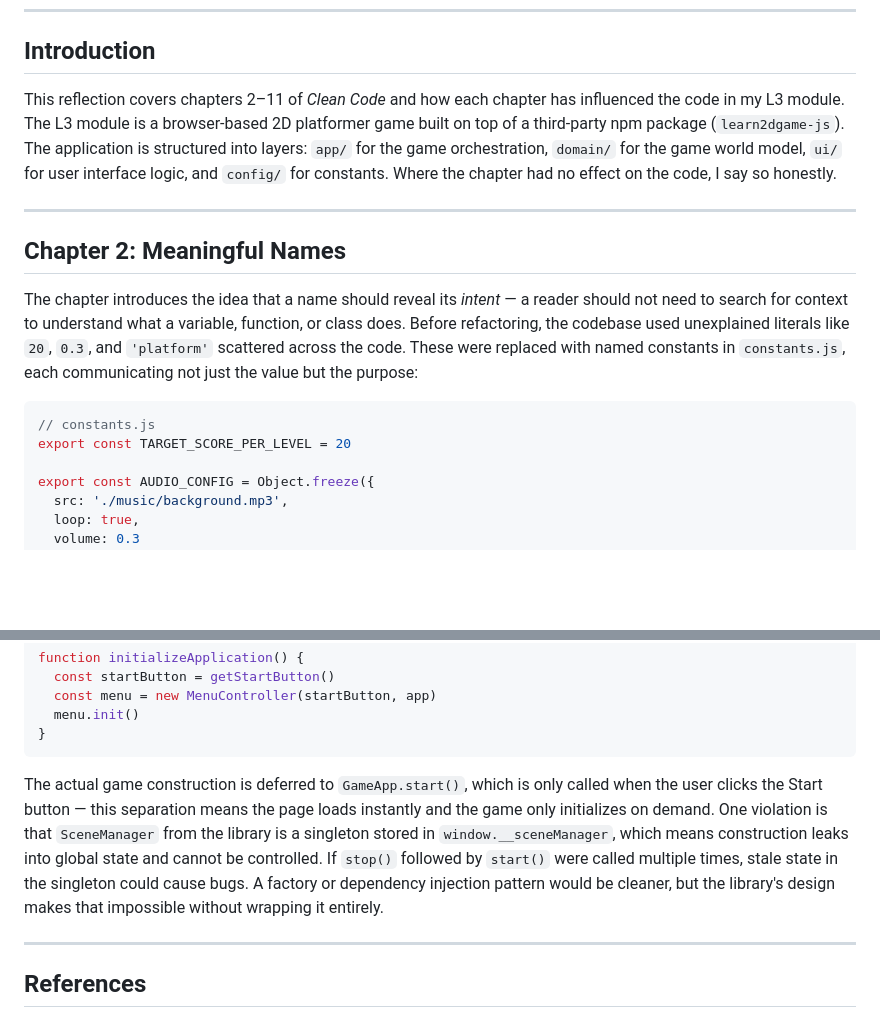
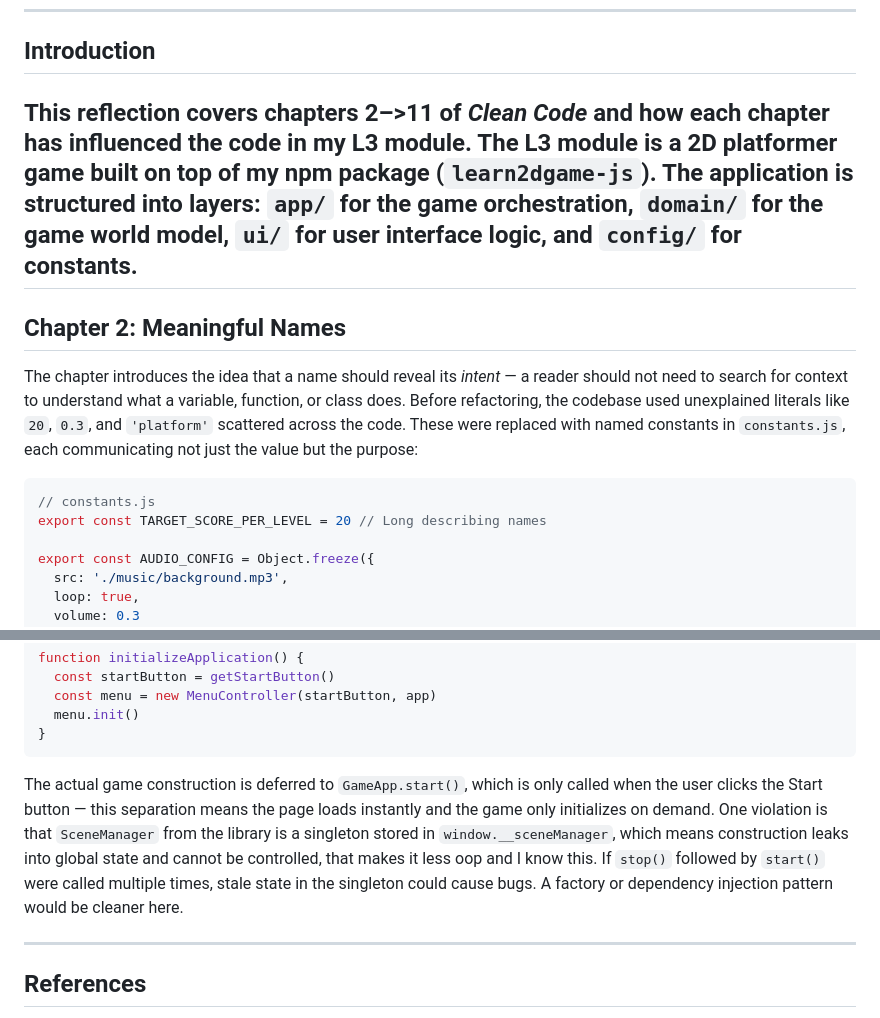
Before and after one commit to Liberaa/L3-Module, a Markdown page: docs/reflection.md, 2 parts joined by grey strips. Rendered like a GitHub page; blank space fills up the shorter version.

Commit message:
Reflection with chapter kompletering

````diff
--- a/docs/reflection.md
+++ b/docs/reflection.md
@@ -9,8 +9,7 @@
 
 ## Introduction
 
-This reflection covers chapters 2–11 of *Clean Code* and how each chapter has influenced the code in my L3 module. The L3 module is a browser-based 2D platformer game built on top of a third-party npm package (`learn2dgame-js`). The application is structured into layers: `app/` for the game orchestration, `domain/` for the game world model, `ui/` for user interface logic, and `config/` for constants. Where the chapter had no effect on the code, I say so honestly.
-
+This reflection covers chapters 2–>11 of *Clean Code* and how each chapter has influenced the code in my L3 module. The L3 module is a 2D platformer game built on top of my npm package (`learn2dgame-js`). The application is structured into layers: `app/` for the game orchestration, `domain/` for the game world model, `ui/` for user interface logic, and `config/` for constants.
 ---
 
 ## Chapter 2: Meaningful Names
@@ -19,7 +18,7 @@ The chapter introduces the idea that a name should reveal its *intent* — a rea
 
 ```javascript
 // constants.js
-export const TARGET_SCORE_PER_LEVEL = 20
+export const TARGET_SCORE_PER_LEVEL = 20 // Long describing names
 
 export const AUDIO_CONFIG = Object.freeze({
   src: './music/background.mp3',
@@ -243,7 +242,7 @@ function initializeApplication() {
 }
 ```
 
-The actual game construction is deferred to `GameApp.start()`, which is only called when the user clicks the Start button — this separation means the page loads instantly and the game only initializes on demand. One violation is that `SceneManager` from the library is a singleton stored in `window.__sceneManager`, which means construction leaks into global state and cannot be controlled. If `stop()` followed by `start()` were called multiple times, stale state in the singleton could cause bugs. A factory or dependency injection pattern would be cleaner, but the library's design makes that impossible without wrapping it entirely.
+The actual game construction is deferred to `GameApp.start()`, which is only called when the user clicks the Start button — this separation means the page loads instantly and the game only initializes on demand. One violation is that `SceneManager` from the library is a singleton stored in `window.__sceneManager`, which means construction leaks into global state and cannot be controlled, that makes it less oop and I know this. If `stop()` followed by `start()` were called multiple times, stale state in the singleton could cause bugs. A factory or dependency injection pattern would be cleaner here.
 
 ---
 
````
Also changed, not shown: other parts of docs/reflection.md (+1 -1 lines).
